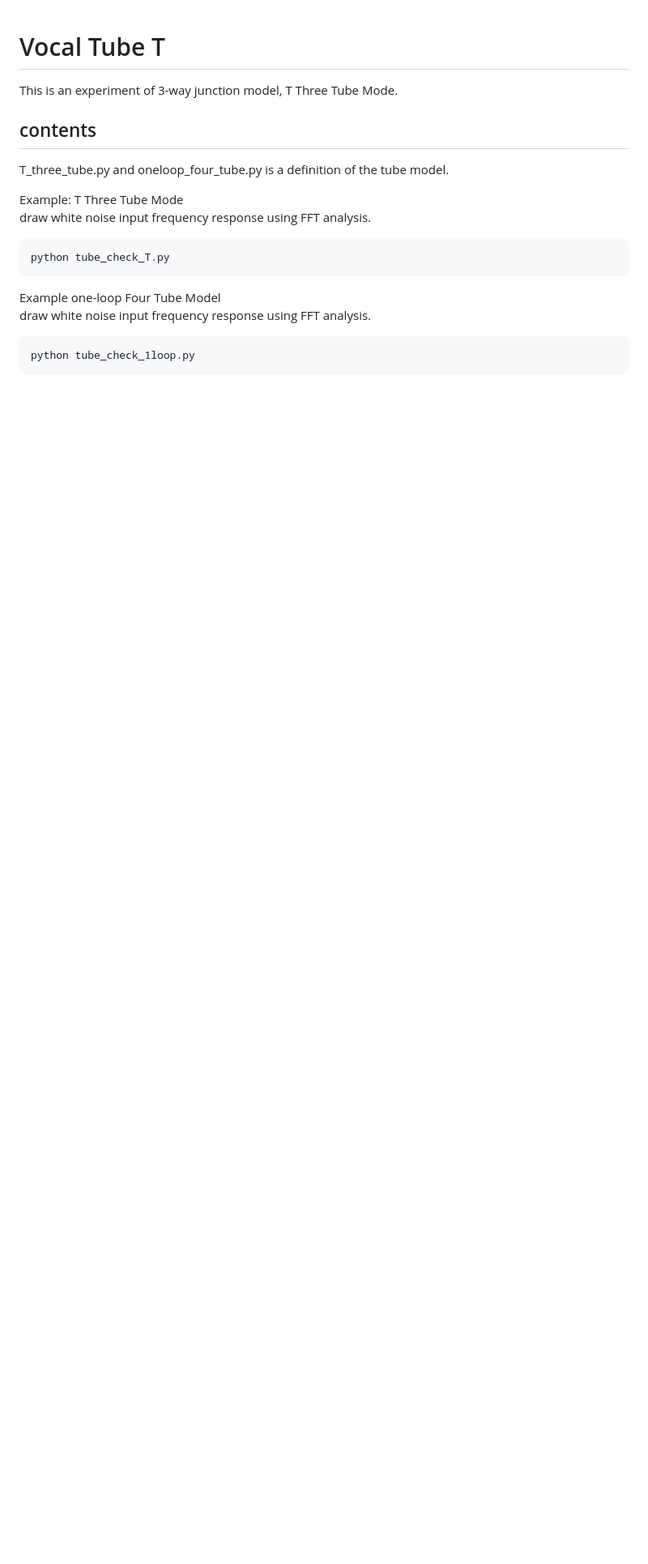
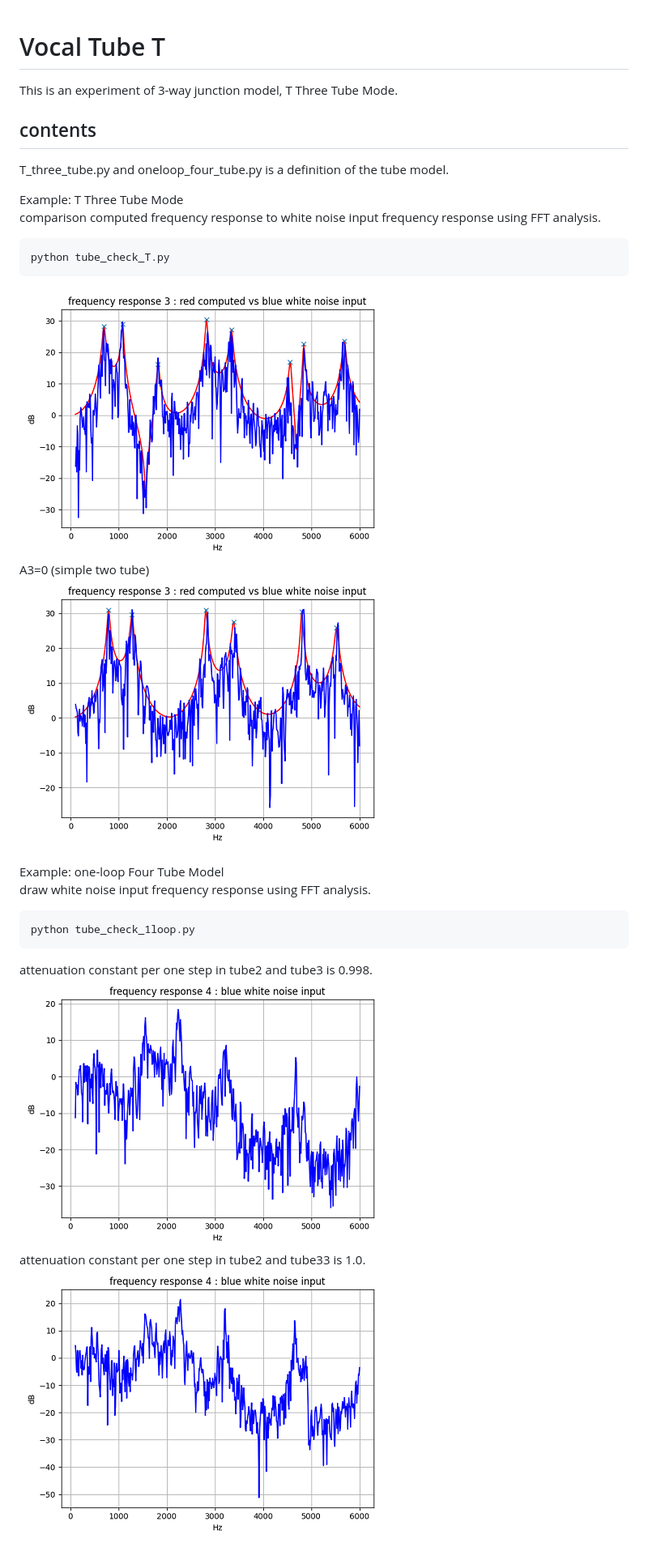
Before and after one commit to shun60s/Vocal-Tube-T, a Markdown page: README.md, the part around the change. Shown: that part at 81% size. Rendered like a GitHub page; pictures changed too: docs/oneloop_att_loop_is_0_998.png (added), docs/oneloop_att_loop_is_1.png (added), docs/sample_T.png (added); blank space fills up the shorter version.

````diff
--- a/README.md
+++ b/README.md
@@ -8,13 +8,22 @@ This is an experiment of 3-way junction model, T Three Tube Mode.
 T_three_tube.py and oneloop_four_tube.py is a definition of the tube model.
 
 Example: T Three Tube Mode
-draw white noise input frequency response using FFT analysis.
+comparison computed frequency response to white noise input frequency response using FFT analysis.
 ```
 python tube_check_T.py
 ```
 
-Example one-loop Four Tube Model
+![figure1](docs/sample_T.png)
+A3=0 (simple two tube)
+![figure2](docs/sample_T_when_A3_is_0.png)
+
+
+Example: one-loop Four Tube Model
 draw white noise input frequency response using FFT analysis.
 ```
 python tube_check_1loop.py
 ```
+attenuation constant per one step in tube2 and tube3 is 0.998.
+![figure3](docs/oneloop_att_loop_is_0_998.png)
+attenuation constant per one step in tube2 and tube33 is 1.0.
+![figure4](docs/oneloop_att_loop_is_1.png)
````
Also changed, not shown: 2 other files.
